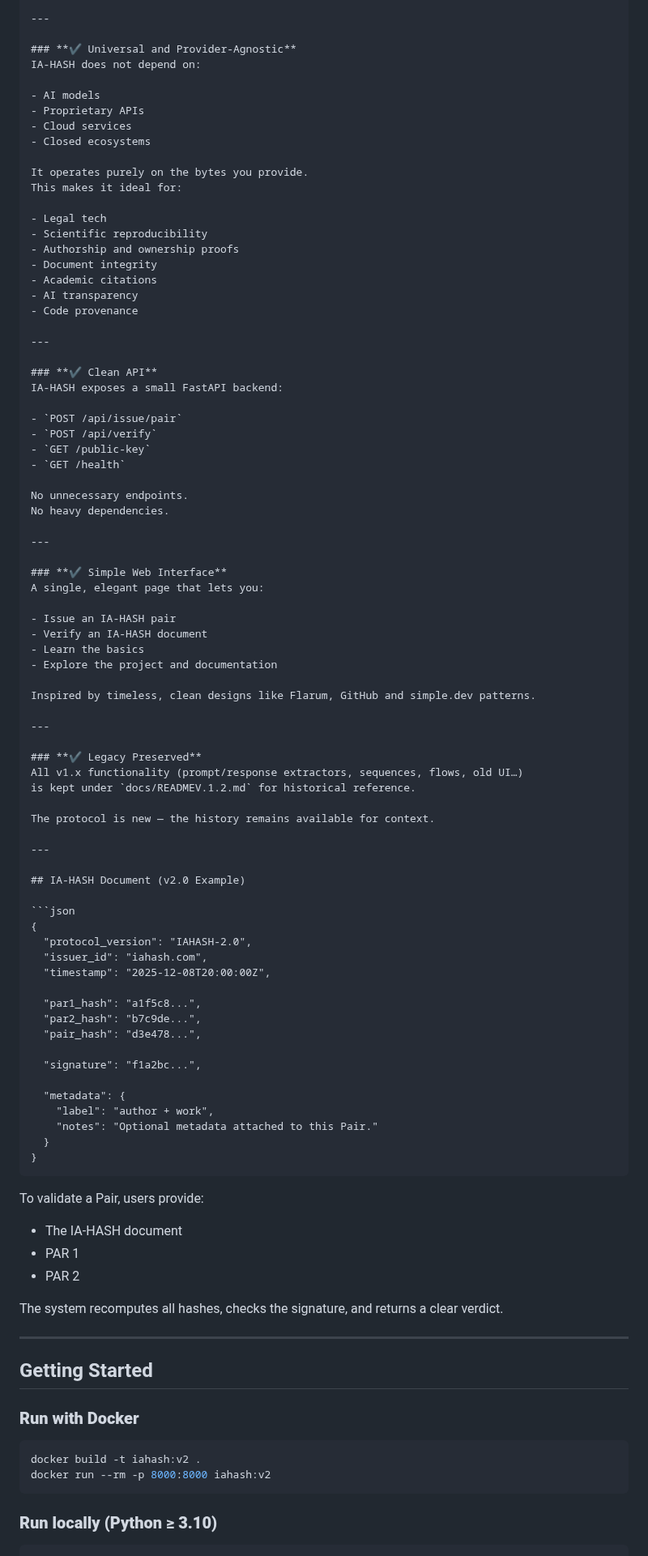
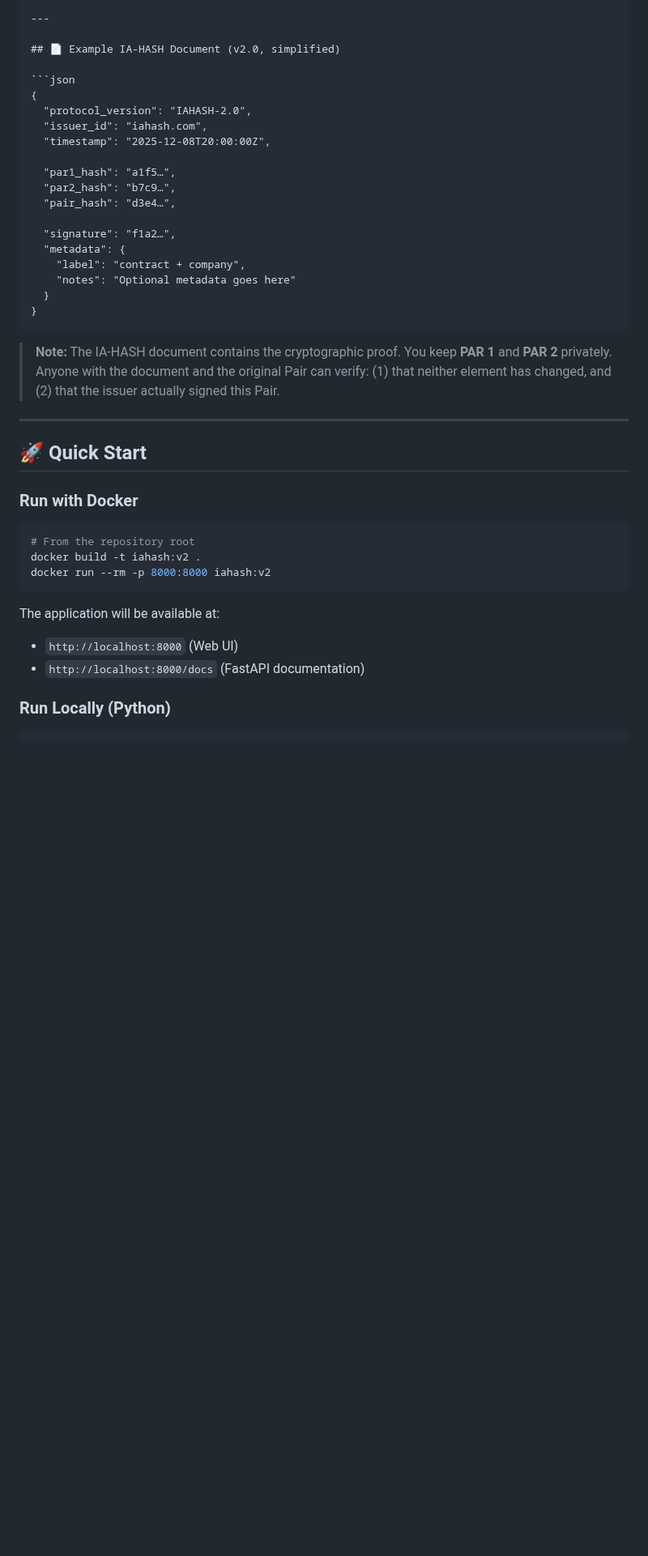
Before and after one commit to IAHASH/iahash, a Markdown page: README.md, the part around one of its changes. Shown at 81% size. Drawn GitHub-style; blank space fills up the shorter version.

`````diff
--- a/README.md
+++ b/README.md
@@ -64,61 +54,7 @@ The entire system is intentionally simple and transparent.
 
 ---
 
-### **✔ Universal and Provider-Agnostic**
-IA-HASH does not depend on:
-
-- AI models
-- Proprietary APIs
-- Cloud services
-- Closed ecosystems
-
-It operates purely on the bytes you provide.
-This makes it ideal for:
-
-- Legal tech
-- Scientific reproducibility
-- Authorship and ownership proofs
-- Document integrity
-- Academic citations
-- AI transparency
-- Code provenance
-
----
-
-### **✔ Clean API**
-IA-HASH exposes a small FastAPI backend:
-
-- `POST /api/issue/pair`
-- `POST /api/verify`
-- `GET /public-key`
-- `GET /health`
-
-No unnecessary endpoints.
-No heavy dependencies.
-
----
-
-### **✔ Simple Web Interface**
-A single, elegant page that lets you:
-
-- Issue an IA-HASH pair
-- Verify an IA-HASH document
-- Learn the basics
-- Explore the project and documentation
-
-Inspired by timeless, clean designs like Flarum, GitHub and simple.dev patterns.
-
----
-
-### **✔ Legacy Preserved**
-All v1.x functionality (prompt/response extractors, sequences, flows, old UI…)
-is kept under `docs/READMEV.1.2.md` for historical reference.
-
-The protocol is new — the history remains available for context.
-
----
-
-## IA-HASH Document (v2.0 Example)
+## 📄 Example IA-HASH Document (v2.0, simplified)
 
 ```json
 {
@@ -126,39 +62,38 @@ The protocol is new — the history remains available for context.
   "issuer_id": "iahash.com",
   "timestamp": "2025-12-08T20:00:00Z",
 
-  "par1_hash": "a1f5c8...",
-  "par2_hash": "b7c9de...",
-  "pair_hash": "d3e478...",
+  "par1_hash": "a1f5…",
+  "par2_hash": "b7c9…",
+  "pair_hash": "d3e4…",
 
-  "signature": "f1a2bc...",
-
+  "signature": "f1a2…",
   "metadata": {
-    "label": "author + work",
-    "notes": "Optional metadata attached to this Pair."
+    "label": "contract + company",
+    "notes": "Optional metadata goes here"
   }
 }
 ````
 
-To validate a Pair, users provide:
+> **Note:** The IA-HASH document contains the cryptographic proof. You keep **PAR 1** and **PAR 2** privately. Anyone with the document and the original Pair can verify: (1) that neither element has changed, and (2) that the issuer actually signed this Pair.
 
-* The IA-HASH document
-* PAR 1
-* PAR 2
+-----
 
-The system recomputes all hashes, checks the signature, and returns a clear verdict.
+## 🚀 Quick Start
 
----
-
-## Getting Started
-
-### **Run with Docker**
+### Run with Docker
 
 ```bash
+# From the repository root
 docker build -t iahash:v2 .
 docker run --rm -p 8000:8000 iahash:v2
 ```
 
-### **Run locally (Python ≥ 3.10)**
+The application will be available at:
+
+  * `http://localhost:8000` (Web UI)
+  * `http://localhost:8000/docs` (FastAPI documentation)
+
+### Run Locally (Python)
 
 ```bash
 python -m venv .venv
`````
Also changed, not shown: other parts of README.md (+87 -96 lines).
